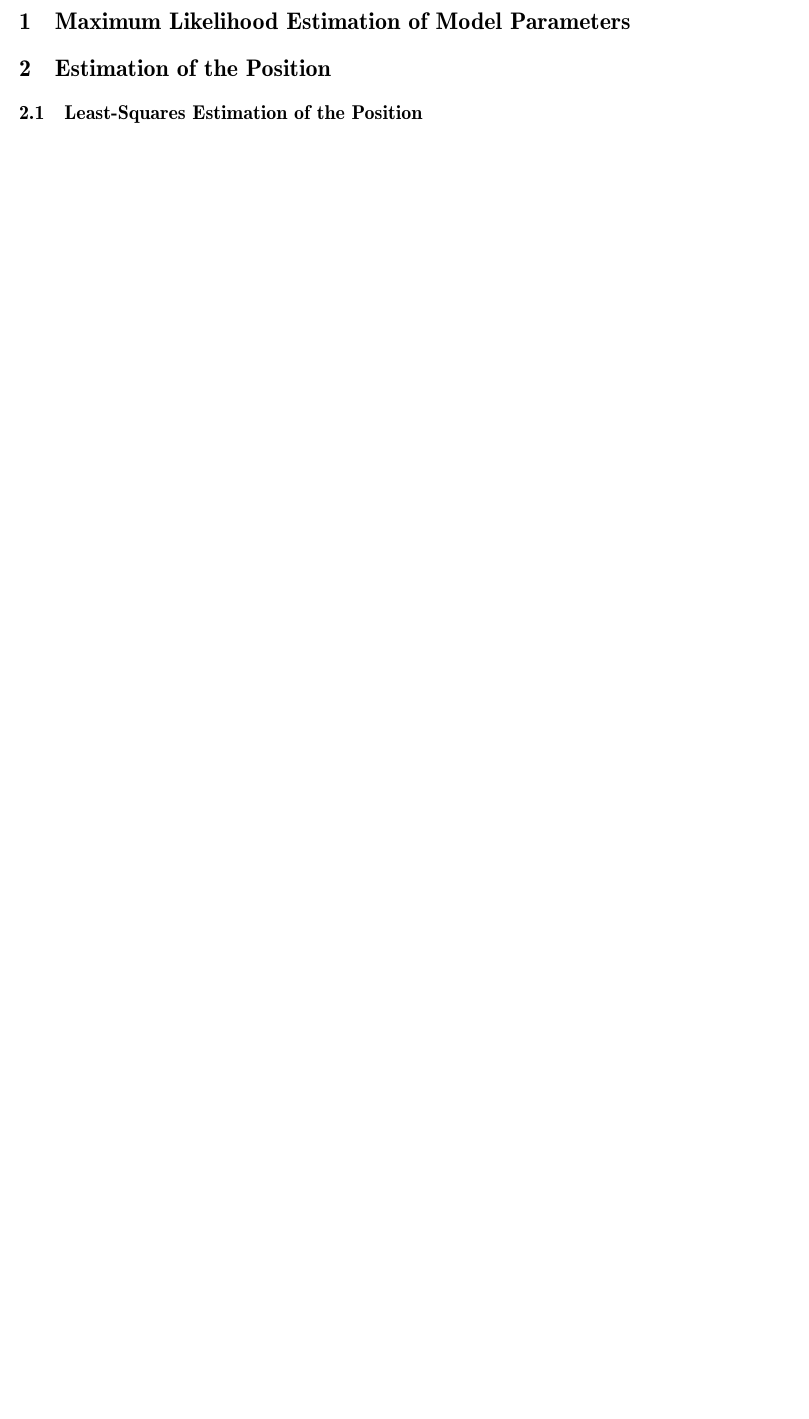
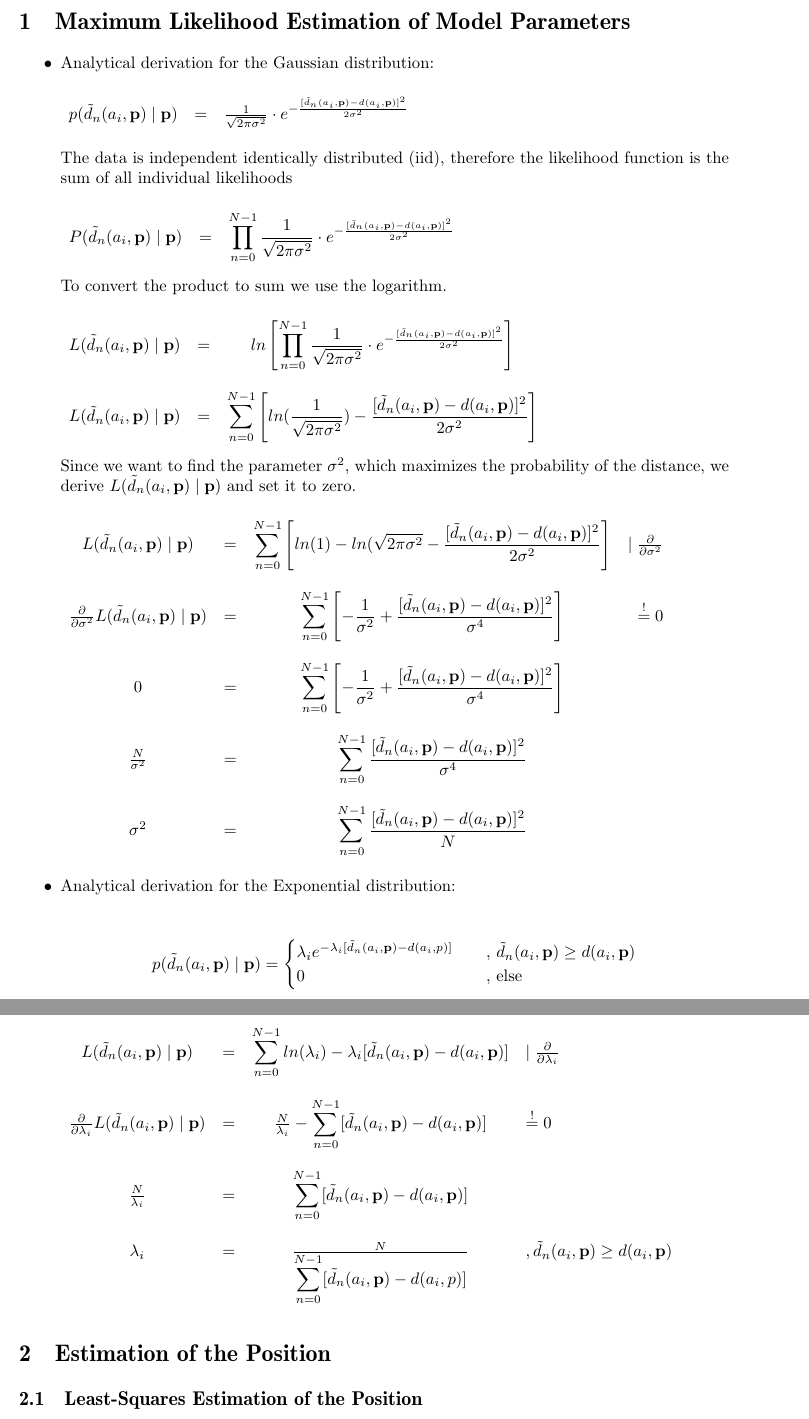
Before and after one commit to brg3n3r/ComputationalIntelligenceUE, a LaTeX problem sheet (HW1/Doc/hw1.tex): part of page 2 of 2 before the commit and two parts of pages 2 and 3 of 4 after it, the two joined at a grey line, cut so that both start at the same text, the shorter picture padded with empty space. Compiled offline with pdfLaTeX.

Commit message:
Latex Doc

```diff
--- a/HW1/Doc/hw1.tex
+++ b/HW1/Doc/hw1.tex
@@ -43,3 +43,53 @@
 
 \section{Maximum Likelihood Estimation of Model Parameters}
 
+\begin{itemize}
+    \item Analytical derivation for the Gaussian distribution:\\
+
+	    $\begin{array}{ccc}
+	        p(\tilde{d}_n(a_i,\mathbf{p})\mid\mathbf{p}) & = & \frac{1}{\sqrt{2\pi\sigma^2}} \cdot e^{- \frac{[\tilde{d}_n(a_i,\mathbf{p})-d(a_i,\mathbf{p})]^2}{2\sigma^2}} \\
+	    \end{array}$\\
+
+	    The data is independent identically distributed (iid), therefore the likelihood function is the sum of all individual likelihoods\\
+
+	    $\begin{array}{ccc}
+	        P(\tilde{d}_n(a_i,\mathbf{p})\mid\mathbf{p}) & = & \displaystyle \prod_{n=0}^{N-1} \frac{1}{\sqrt{2\pi\sigma^2}} \cdot e^{- \frac{[\tilde{d}_n(a_i,\mathbf{p})-d(a_i,\mathbf{p})]^2}{2\sigma^2}} \\
+
+	    \end{array}$\\
+
+	    To convert the product to sum we use the logarithm.\\
+
+	    $\begin{array}{cccl}
+	        L(\tilde{d}_n(a_i,\mathbf{p})\mid\mathbf{p}) & = & ln \left[ \displaystyle \displaystyle \prod_{n=0}^{N-1} \frac{1}{\sqrt{2\pi\sigma^2}} \cdot e^{- \frac{[\tilde{d}_n(a_i,\mathbf{p})-d(a_i,\mathbf{p})]^2}{2\sigma^2}} \right] & \\\\
+	        L(\tilde{d}_n(a_i,\mathbf{p})\mid\mathbf{p}) & = & \displaystyle \sum_{n=0}^{N-1} \left[ ln(\frac{1}{\sqrt{2\pi\sigma^2}}) - \frac{[\tilde{d}_n(a_i,\mathbf{p})-d(a_i,\mathbf{p})]^2}{2\sigma^2} \right] & \\
+	    \end{array}$\\
+
+	    Since we want to find the parameter $\sigma^2$, which maximizes the probability of the distance, we derive $L(\tilde{d}_n(a_i,\mathbf{p})\mid\mathbf{p})$ and set it to zero. \\
+
+	    $\begin{array}{cccr}
+	        L(\tilde{d}_n(a_i,\mathbf{p})\mid\mathbf{p}) & = & \displaystyle \sum_{n=0}^{N-1} \left[ ln(1) - ln(\sqrt{2\pi\sigma^2} - \frac{[\tilde{d}_n(a_i,\mathbf{p})-d(a_i,\mathbf{p})]^2}{2\sigma^2} \right] & \mid \frac{\partial}{\partial\sigma^2} \\\\
+	        \frac{\partial}{\partial\sigma^2} L(\tilde{d}_n(a_i,\mathbf{p})\mid\mathbf{p}) & = & \displaystyle \sum_{n=0}^{N-1} \left[ - \frac{1}{\sigma^2} + \frac{[\tilde{d}_n(a_i,\mathbf{p})-d(a_i,\mathbf{p})]^2}{\sigma^4} \right] & \stackrel{!}{=} 0 \\\\
+	        0 & = & \displaystyle \sum_{n=0}^{N-1} \left[ - \frac{1}{\sigma^2} + \frac{[\tilde{d}_n(a_i,\mathbf{p})-d(a_i,\mathbf{p})]^2}{\sigma^4} \right] & \\\\
+	        \frac{N}{\sigma^2} & = & \displaystyle \sum_{n=0}^{N-1} \frac{[\tilde{d}_n(a_i,\mathbf{p})-d(a_i,\mathbf{p})]^2}{\sigma^4} \\\\
+	        \sigma^2 & = & \displaystyle \sum_{n=0}^{N-1}\frac{[\tilde{d}_n(a_i,\mathbf{p})-d(a_i,\mathbf{p})]^2}{N}
+	    \end{array}$\\
+
+	\item Analytical derivation for the Exponential distribution:\\
+
+	    \begin{equation*}
+	  	     p(\tilde{d}_n(a_i,\mathbf{p})\mid\mathbf{p}) =
+	         \begin{cases}
+	             \lambda_i e^{-\lambda_i [\tilde{d}_n(a_i,\mathbf{p}) - d(a_i,p)]} & \quad \text{, }\tilde{d}_n(a_i,\mathbf{p}) \geq d(a_i,\mathbf{p}) \\
+	             0 & \quad \text{, else}
+	         \end{cases}
+	     \end{equation*}
+
+
+	     $\begin{array}{cccl}
+	         L(\tilde{d}_n(a_i,\mathbf{p}) \mid \mathbf{p}) & = & \displaystyle \sum_{n=0}^{N-1} ln(\lambda_i) - \lambda_i [\tilde{d}_n(a_i,\mathbf{p}) - d(a_i,\mathbf{p})] & \mid \frac{\partial}{\partial\lambda_i} \\\\
+	         \frac{\partial}{\partial\lambda_i} L(\tilde{d}_n(a_i,\mathbf{p}) \mid \mathbf{p}) & = & \frac{N}{\lambda_i} - \displaystyle \sum_{n=0}^{N-1}[\tilde{d}_n(a_i,\mathbf{p}) - d(a_i,\mathbf{p})] & \stackrel{!}{=} 0 \\\\
+	         \frac{N}{\lambda_i} & = & \displaystyle \sum_{n=0}^{N-1} [\tilde{d}_n(a_i,\mathbf{p}) - d(a_i,\mathbf{p})] & \\\\
+	         \lambda_i & = & \frac{N}{\displaystyle \sum_{n=0}^{N-1} [\tilde{d}_n(a_i,\mathbf{p}) - d(a_i,p)]} & ,\tilde{d}_n(a_i,\mathbf{p}) \geq d(a_i,\mathbf{p})
+	     \end{array}$\\
+
+\end{itemize}
```
Also changed, not shown: HW1/Doc/hw1.pdf, HW1/Doc/hw1.tex (41 more changed lines), 1 other file.
